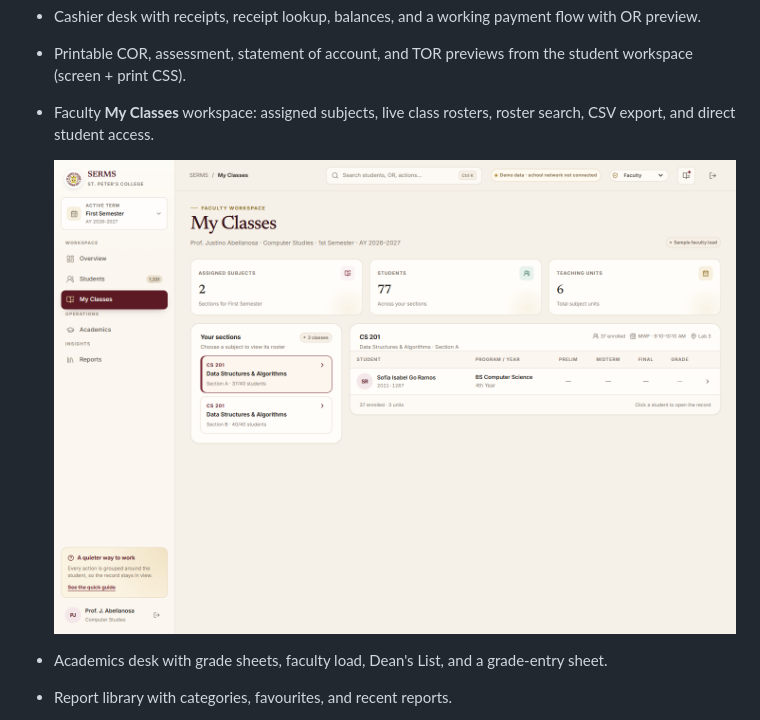
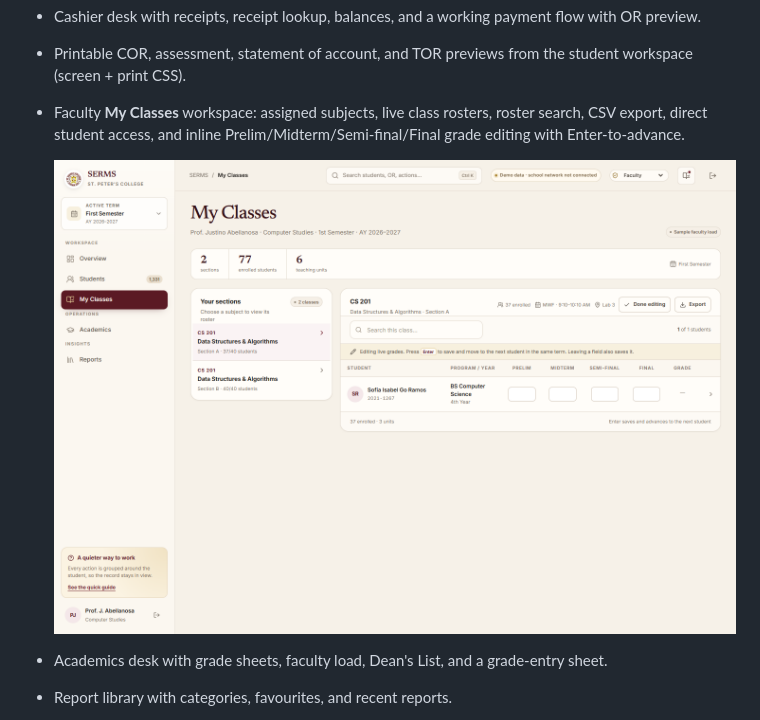
Before and after one commit to KarlCabasagan/serms-modern, a Markdown page: README.md, the part around the change. Drawn GitHub-style; pictures changed too: screenshots/faculty-classes-demo.png (deleted), screenshots/faculty-classes-refined.png (added).

Commit message:
docs(faculty): document inline grade editing and all terms

```diff
--- a/README.md
+++ b/README.md
@@ -63,9 +63,9 @@ The current Graphify output is in [`graphify-out/`](graphify-out/), with the aud
 - Registration desk with queue, student selection, and open sections.
 - Cashier desk with receipts, receipt lookup, balances, and a working payment flow with OR preview.
 - Printable COR, assessment, statement of account, and TOR previews from the student workspace (screen + print CSS).
-- Faculty **My Classes** workspace: assigned subjects, live class rosters, roster search, CSV export, and direct student access.
+- Faculty **My Classes** workspace: assigned subjects, live class rosters, roster search, CSV export, direct student access, and inline Prelim/Midterm/Semi-final/Final grade editing with Enter-to-advance.
 
-  ![Faculty workspace](screenshots/faculty-classes-demo.png)
+  ![Faculty workspace](screenshots/faculty-classes-refined.png)
 - Academics desk with grade sheets, faculty load, Dean's List, and a grade-entry sheet.
 - Report library with categories, favourites, and recent reports.
 - Administration with term, fees, access, receipt ranges, audit, and a live **school server connection test**.
```
Also changed, not shown: CHANGELOG.md (+6 -0 lines), docs/LIVE-DATA.md (+1 -0 lines), screenshots/faculty-mobile.png (added).
